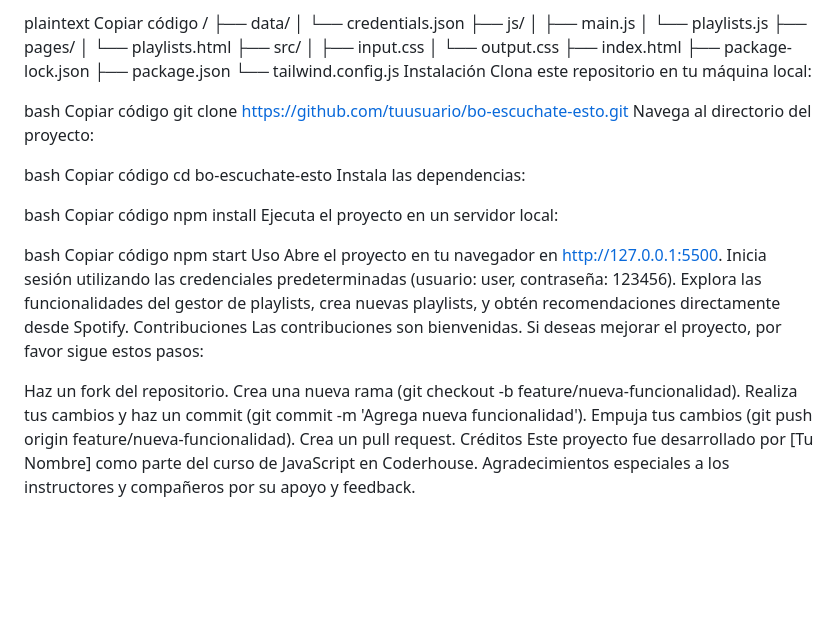
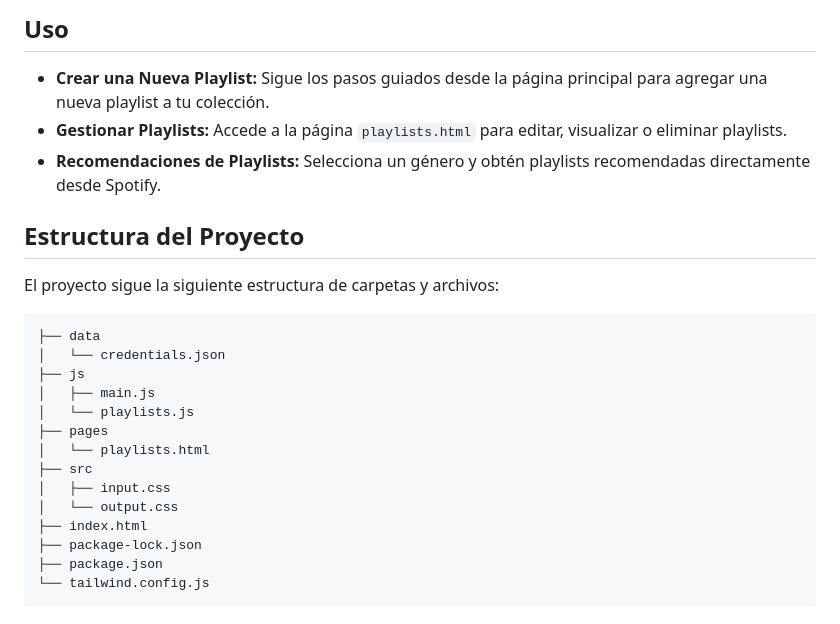
Before and after one commit to camilamartinpereira/preentrega3, a Markdown page: README.md, the part around the change printed below. Rendered like a GitHub page; blank space fills up the shorter version.

````diff
--- a/README.md
+++ b/README.md
@@ -27,48 +53,26 @@ Copiar código
+## Uso
+
+- **Crear una Nueva Playlist:** Sigue los pasos guiados desde la página principal para agregar una nueva playlist a tu colección.
+- **Gestionar Playlists:** Accede a la página `playlists.html` para editar, visualizar o eliminar playlists.
+- **Recomendaciones de Playlists:** Selecciona un género y obtén playlists recomendadas directamente desde Spotify.
+
+## Estructura del Proyecto
+
+El proyecto sigue la siguiente estructura de carpetas y archivos:
+
+```
+├── data
 │   └── credentials.json
-├── js/
+├── js
 │   ├── main.js
 │   └── playlists.js
-├── pages/
+├── pages
 │   └── playlists.html
-├── src/
+├── src
 │   ├── input.css
 │   └── output.css
 ├── index.html
 ├── package-lock.json
 ├── package.json
 └── tailwind.config.js
-Instalación
-Clona este repositorio en tu máquina local:
-
-bash
-Copiar código
-git clone https://github.com/tuusuario/bo-escuchate-esto.git
-Navega al directorio del proyecto:
-
-bash
-Copiar código
-cd bo-escuchate-esto
-Instala las dependencias:
-
-bash
-Copiar código
-npm install
-Ejecuta el proyecto en un servidor local:
-
-bash
-Copiar código
-npm start
-Uso
-Abre el proyecto en tu navegador en http://127.0.0.1:5500.
-Inicia sesión utilizando las credenciales predeterminadas (usuario: user, contraseña: 123456).
-Explora las funcionalidades del gestor de playlists, crea nuevas playlists, y obtén recomendaciones directamente desde Spotify.
-Contribuciones
-Las contribuciones son bienvenidas. Si deseas mejorar el proyecto, por favor sigue estos pasos:
-
-Haz un fork del repositorio.
-Crea una nueva rama (git checkout -b feature/nueva-funcionalidad).
-Realiza tus cambios y haz un commit (git commit -m 'Agrega nueva funcionalidad').
-Empuja tus cambios (git push origin feature/nueva-funcionalidad).
-Crea un pull request.
-Créditos
-Este proyecto fue desarrollado por [Tu Nombre] como parte del curso de JavaScript en Coderhouse. Agradecimientos especiales a los instructores y compañeros por su apoyo y feedback.
+```
````
Also changed, not shown: other parts of README.md (+49 -23 lines).
